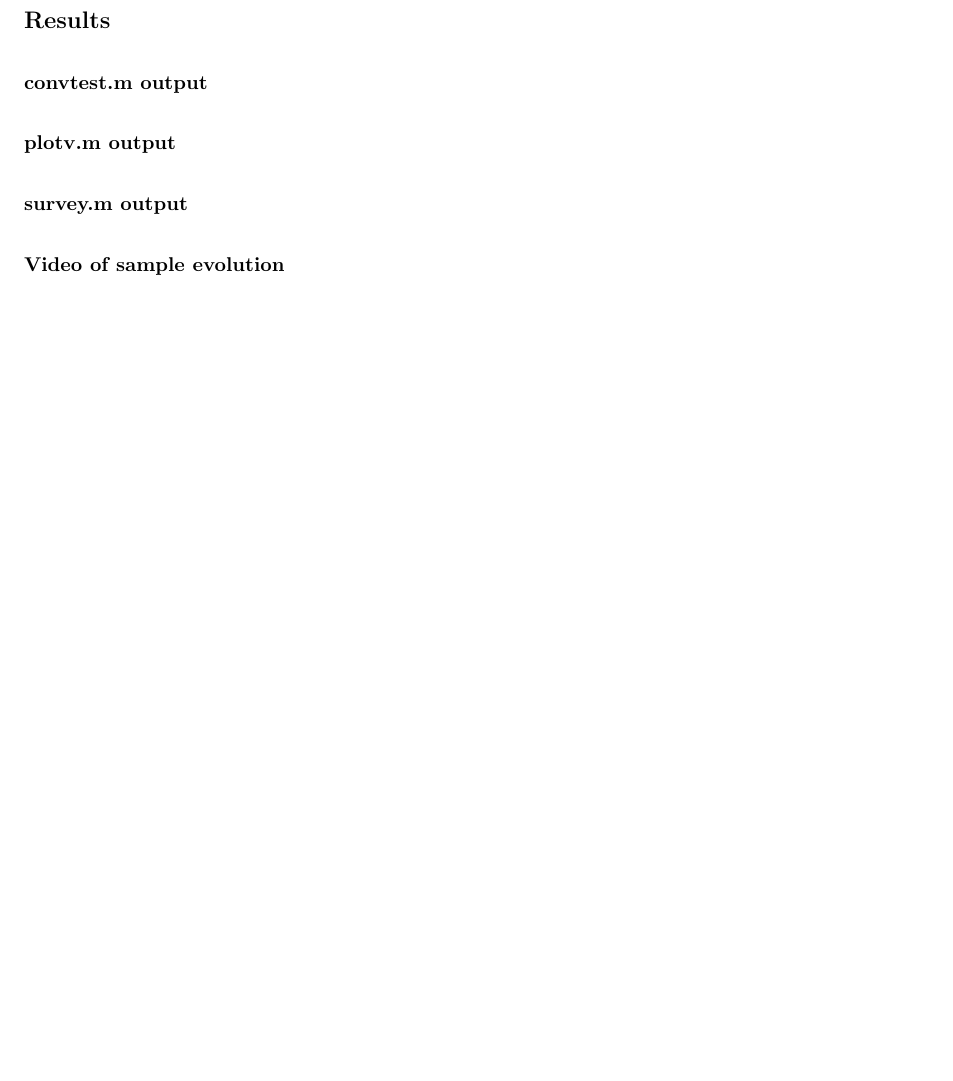
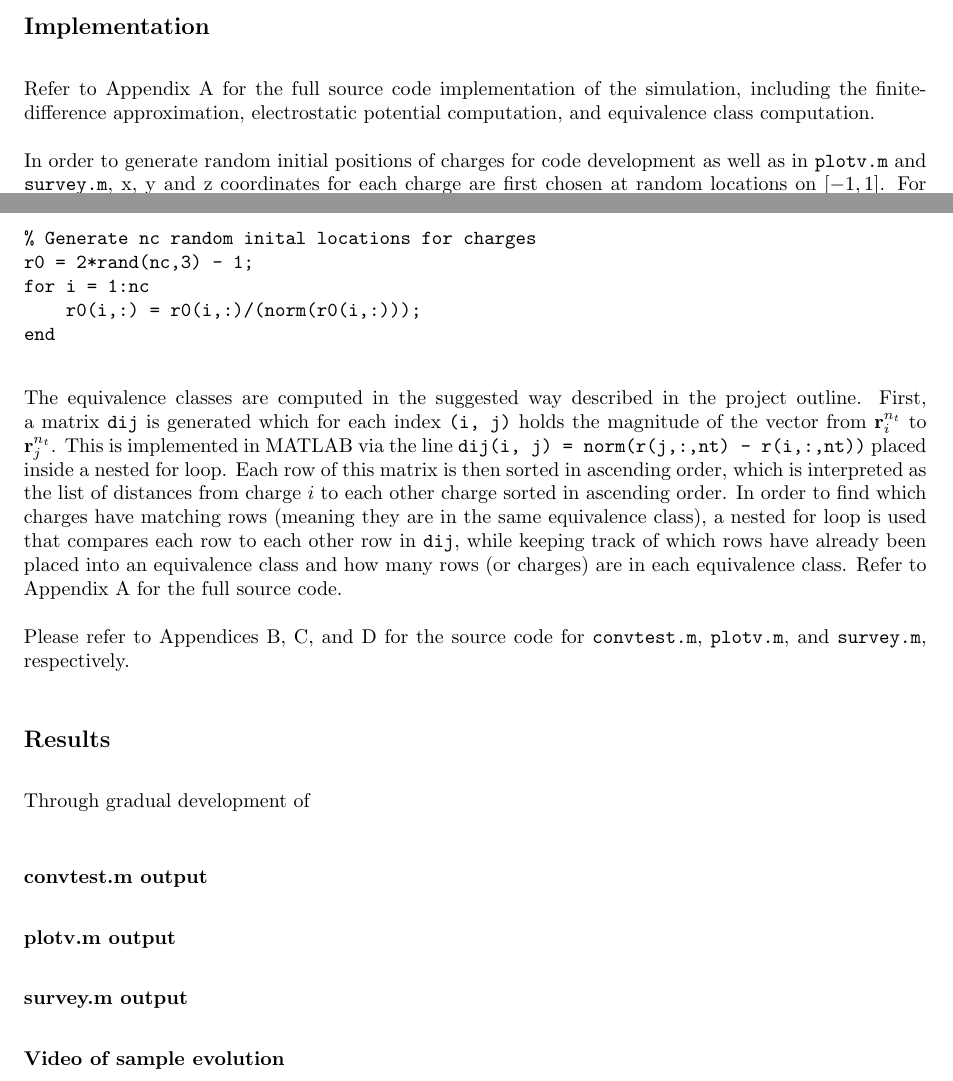
Before and after one commit to gavin-pringle/PHYS410_Project1, a LaTeX document (writeup/writeup.tex): part of page 5 of 10 before the commit and two parts of pages 4 and 5 of 10 after it, the two joined at a grey line, cut at the place of the change, the shorter picture padded with empty space. Compiled offline with pdfLaTeX.

Commit message:
completed implementation

```diff
--- a/writeup/writeup.tex
+++ b/writeup/writeup.tex
@@ -229,19 +229,40 @@ accuracy and therefore we expect to convergence of curves as described by (\ref{
 %%%%%%%%%%%%%%%%%%%%%%%%%%%%%%%%%%%%%%%%%%%%%%%%%%%%%%%%%%%%%%%%%%%%%%%%%%%%%%%%%%%%%%%%%%%%%%%%%%%%%%%
 \subsection*{Implementation}
 
-% Refer to appendix for finite difference and potential part of charges.m code
+Refer to Appendix A for the full source code implementation of the simulation, including the finite-
+difference approximation, electrostatic potential computation, and equivalence class computation.
 
-% Equivalence classes code description
+In order to generate random initial positions of charges for code development as well as in
+\code{plotv.m} and \code{survey.m}, x, y and z coordinates for each charge are first chosen at random
+locations on $[-1,1]$. For each charge, its initial position vector $\mathbf{r}_i^0$ is then
+re-normalized after by dividing it by its magnitude. This is shown in the code snippet below:
+\begin{verbatim}
+% Generate nc random inital locations for charges
+r0 = 2*rand(nc,3) - 1;
+for i = 1:nc
+    r0(i,:) = r0(i,:)/(norm(r0(i,:)));
+end
+\end{verbatim}
 
-% initial random locations of charges
+The equivalence classes are computed in the suggested way described in the project outline. First, a
+matrix \code{dij} is generated which for each index \code{(i, j)} holds the magnitude of the vector from
+$\mathbf{r}_i^{n_t}$ to $\mathbf{r}_j^{n_t}$. This is implemented in MATLAB via the line
+\code{dij(i, j) = norm(r(j,:,nt) - r(i,:,nt))} placed inside a nested for loop. Each row of this matrix is
+then sorted in ascending order, which is interpreted as the list of distances from charge $i$ to each other
+charge sorted in ascending order. In order to find which charges have matching rows (meaning they are in
+the same equivalence class), a nested for loop is used that compares each row to each other row in
+\code{dij}, while keeping track of which rows have already been placed into an equivalence class and how
+many rows (or charges) are in each equivalence class. Refer to Appendix A for the full source code.
 
-% Describe each of convtest.m, plotv.m, survey.m
-
+Please refer to Appendices B, C, and D for the source code for \code{convtest.m}, \code{plotv.m}, and
+\code{survey.m}, respectively.
 
 %%%%%%%%%%%%%%%%%%%%%%%%%%%%%%%%%%%%%%%%%%%%%%%%%%%%%%%%%%%%%%%%%%%%%%%%%%%%%%%%%%%%%%%%%%%%%%%%%%%%%%%
 % Results
 %%%%%%%%%%%%%%%%%%%%%%%%%%%%%%%%%%%%%%%%%%%%%%%%%%%%%%%%%%%%%%%%%%%%%%%%%%%%%%%%%%%%%%%%%%%%%%%%%%%%%%%
 \subsection*{Results}
+
+Through gradual development of
 
 \subsubsection*{convtest.m output}
 
```
Also changed, not shown: output/ConvTest_2.png (added), output/ConvTest_4.png (added), output/ecsurvey_GP.dat (renamed from output/ecsurvey.dat), output/plotv_output.png (added), output/vsurvey_GP.dat (renamed from output/vsurvey.dat), writeup/writeup.pdf, writeup/writeup.tex (2 more changed lines), 4 other files.
